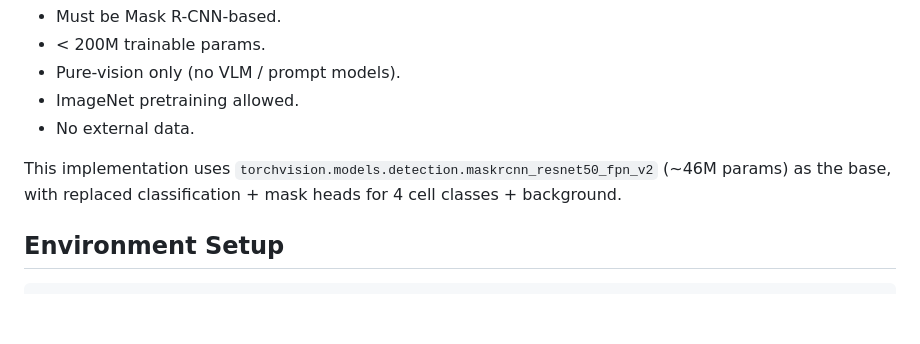
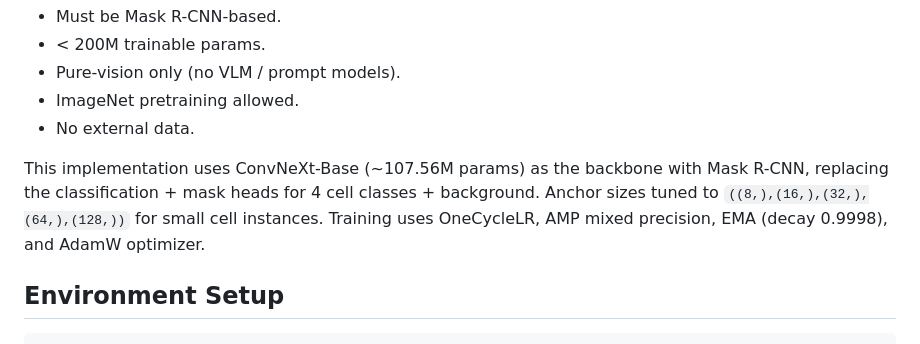
Before and after one commit to RayhanHaqi/visual_recognition-hw3, a Markdown page: README.md, the part around one of its changes. GitHub-like rendering; blank space fills up the shorter version.

```diff
--- a/README.md
+++ b/README.md
@@ -17,7 +17,10 @@ Constraints (from the rubric):
 - ImageNet pretraining allowed.
 - No external data.
 
-This implementation uses `torchvision.models.detection.maskrcnn_resnet50_fpn_v2` (~46M params) as the base, with replaced classification + mask heads for 4 cell classes + background.
+This implementation uses ConvNeXt-Base (~107.56M params) as the backbone with Mask R-CNN, replacing
+the classification + mask heads for 4 cell classes + background. Anchor sizes tuned to
+`((8,),(16,),(32,),(64,),(128,))` for small cell instances. Training uses OneCycleLR, AMP mixed
+precision, EMA (decay 0.9998), and AdamW optimizer.
 
 ## Environment Setup
 
```
Also changed, not shown: other parts of README.md (+29 -25 lines).
